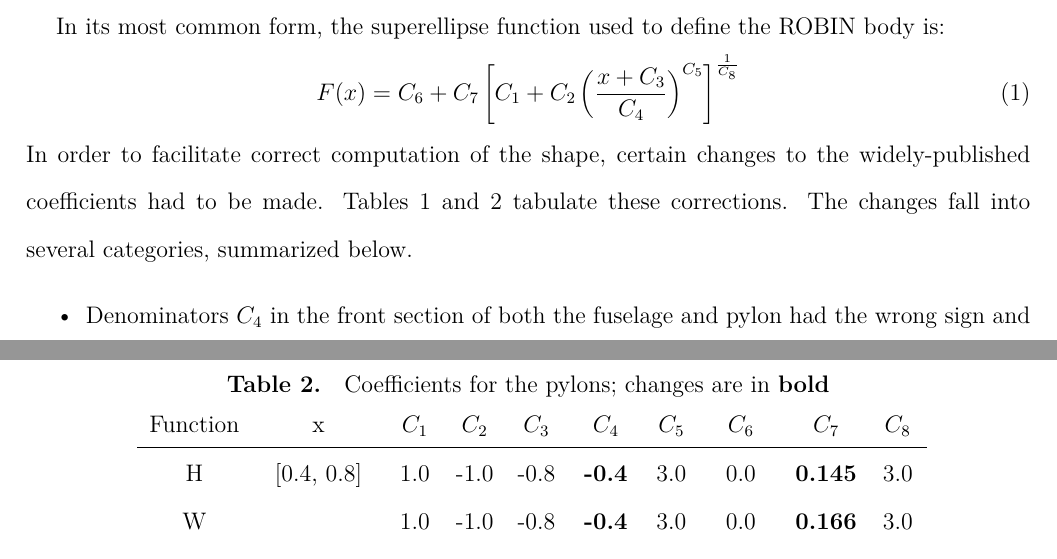
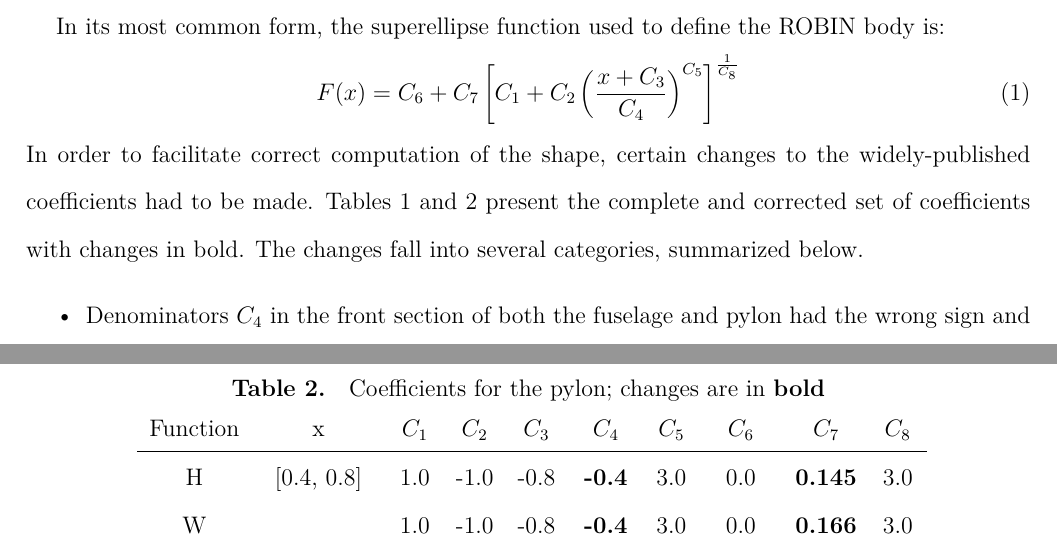
Before and after one commit to Applied-Scientific-Research/robin-surface-mesh, a LaTeX document (doc/robin.tex): two parts of pages 2 and 4 of 4, joined at a grey line, cut so that both start at the same text. Compiled offline with XeLaTeX.

Commit message:
Made pylons singular, rewrote Figure sentence

```diff
--- a/doc/robin.tex
+++ b/doc/robin.tex
@@ -61,7 +61,7 @@ for a program using those coefficients which generates the correct shape. \citen
 \end{equation}
 In order to facilitate correct computation of the shape, certain changes to the
 widely-published coefficients had to be made.
-Tables 1 and 2 tabulate these corrections.
+Tables 1 and 2 present the complete and corrected set of coefficients with changes in bold.
 The changes fall into several categories, summarized below.
 \begin{itemize}
 \item Denominators $C_{4}$ in the front section of both the fuselage and pylon had the wrong sign
@@ -109,7 +109,7 @@ N           &            & \textbf{0.0} & 0.0 & 0.0 & \textbf{1.0} & 0.0 & \text
 \end{centering}\end{table}%\
 \begin{table}[ht]
 \begin{centering}
-\tbl{Coefficients for the pylons; changes are in \textbf{bold}}{
+\tbl{Coefficients for the pylon; changes are in \textbf{bold}}{
 \begin{tabular}{cccccccccc}
 Function & x & $C_{1}$ & $C_{2}$ & $C_{3}$ & $C_{4}$ & $C_{5}$ & $C_{6}$ & $C_{7}$ & $C_{8}$ \\
 \hline
```
Also changed, not shown: doc/robin.tex (4 more changed lines).
